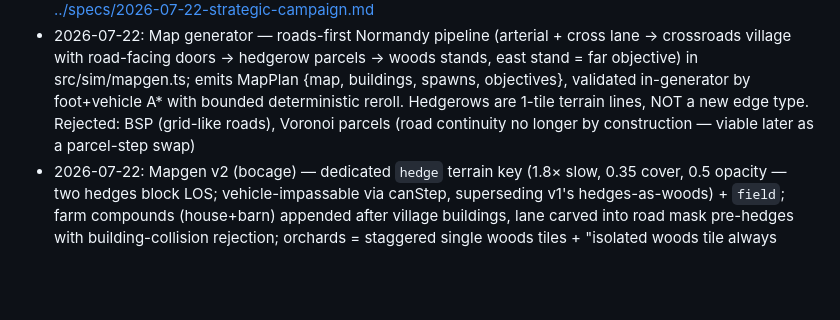
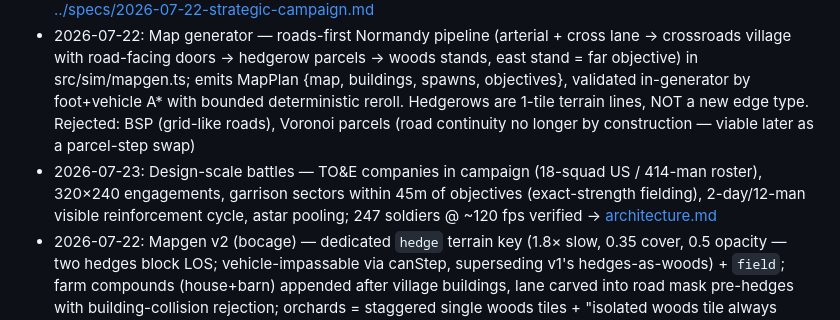
Before and after one commit to FlaccidNoise/top-down-military-rts, a Markdown page: docs/decisions/INDEX.md, the part around the change. Rendered like a GitHub page; blank space fills up the shorter version.

```diff
--- a/docs/decisions/INDEX.md
+++ b/docs/decisions/INDEX.md
@@ -7,6 +7,7 @@
 - 2026-07-22: UI — hybrid DOM/canvas: HTML overlay for screen-space chrome (sig-throttled rebuilds), canvas for world-anchored feedback; all "why" math via sim preview hooks (aimBreakdown/shotPreview/apShotPreview) shared with live fire → [ui.md](ui.md)
 - 2026-07-22: Strategic campaign — front commander on 500 m cell-grid sector, continuous clock, universal both-sides soldier persistence + calibrated coarse resolver, deterministic battlefield carve with scars, supply line tracing → per-soldier ammo, data-driven objectives, tiers T1–T3 → [architecture.md](architecture.md), spec: [../specs/2026-07-22-strategic-campaign.md](../specs/2026-07-22-strategic-campaign.md)
 - 2026-07-22: Map generator — roads-first Normandy pipeline (arterial + cross lane → crossroads village with road-facing doors → hedgerow parcels → woods stands, east stand = far objective) in src/sim/mapgen.ts; emits MapPlan {map, buildings, spawns, objectives}, validated in-generator by foot+vehicle A* with bounded deterministic reroll. Hedgerows are 1-tile terrain lines, NOT a new edge type. Rejected: BSP (grid-like roads), Voronoi parcels (road continuity no longer by construction — viable later as a parcel-step swap)
+- 2026-07-23: Design-scale battles — TO&E companies in campaign (18-squad US / 414-man roster), 320×240 engagements, garrison sectors within 45m of objectives (exact-strength fielding), 2-day/12-man visible reinforcement cycle, astar pooling; 247 soldiers @ ~120 fps verified → [architecture.md](architecture.md)
 - 2026-07-22: Mapgen v2 (bocage) — dedicated `hedge` terrain key (1.8× slow, 0.35 cover, 0.5 opacity — two hedges block LOS; vehicle-impassable via canStep, superseding v1's hedges-as-woods) + `field`; farm compounds (house+barn) appended after village buildings, lane carved into road mask pre-hedges with building-collision rejection; orchards = staggered single woods tiles + "isolated woods tile always draws its tree" art rule; ≥240-wide maps grow a second hamlet as objectives[2] via placeCluster refactor (160×120 rng sequence provably unchanged)
 
 ## Units
```
Also changed, not shown: docs/decisions/architecture.md (+15 -0 lines).
